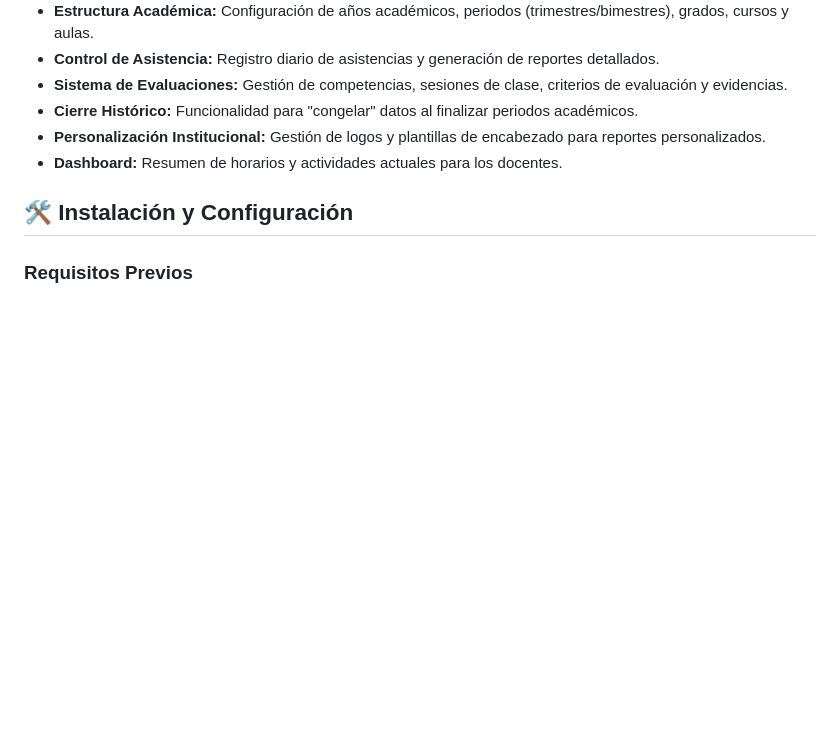
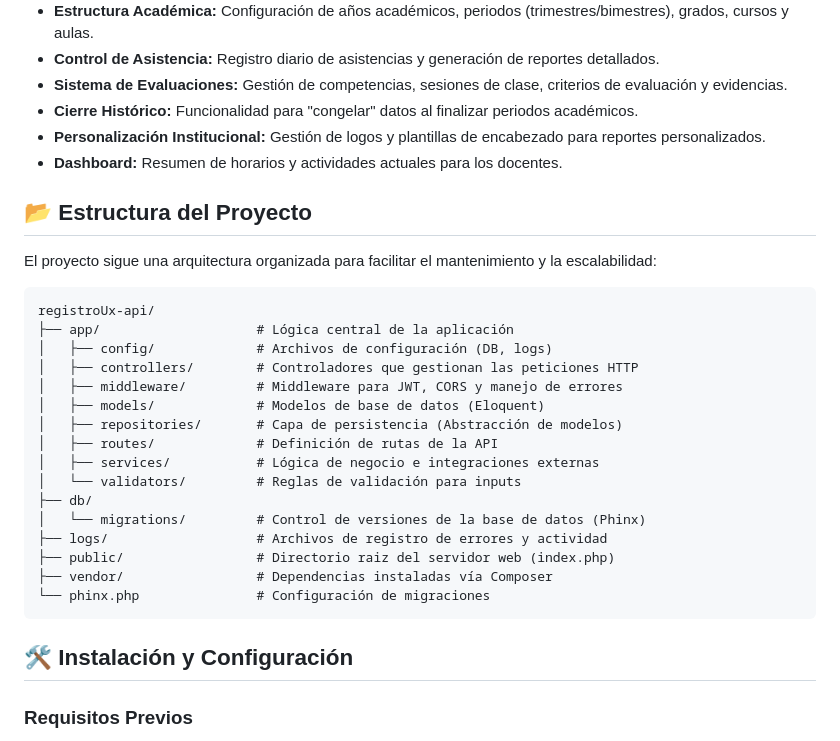
Before and after one commit to AngelTalledo/registroUx-api, a Markdown page: README.md, the part around the change. Rendered like a GitHub page; blank space fills up the shorter version.

Commit message:
Docs: Agregar sección de estructura de archivos al README

````diff
--- a/README.md
+++ b/README.md
@@ -23,6 +23,29 @@ Esta es una API REST profesional construida con **Slim Framework 4**, diseñada
 - **Cierre Histórico:** Funcionalidad para "congelar" datos al finalizar periodos académicos.
 - **Personalización Institucional:** Gestión de logos y plantillas de encabezado para reportes personalizados.
 - **Dashboard:** Resumen de horarios y actividades actuales para los docentes.
+
+## 📂 Estructura del Proyecto
+
+El proyecto sigue una arquitectura organizada para facilitar el mantenimiento y la escalabilidad:
+
+```text
+registroUx-api/
+├── app/                    # Lógica central de la aplicación
+│   ├── config/             # Archivos de configuración (DB, logs)
+│   ├── controllers/        # Controladores que gestionan las peticiones HTTP
+│   ├── middleware/         # Middleware para JWT, CORS y manejo de errores
+│   ├── models/             # Modelos de base de datos (Eloquent)
+│   ├── repositories/       # Capa de persistencia (Abstracción de modelos)
+│   ├── routes/             # Definición de rutas de la API
+│   ├── services/           # Lógica de negocio e integraciones externas
+│   └── validators/         # Reglas de validación para inputs
+├── db/
+│   └── migrations/         # Control de versiones de la base de datos (Phinx)
+├── logs/                   # Archivos de registro de errores y actividad
+├── public/                 # Directorio raiz del servidor web (index.php)
+├── vendor/                 # Dependencias instaladas vía Composer
+└── phinx.php               # Configuración de migraciones
+```
 
 ## 🛠️ Instalación y Configuración
 
````
